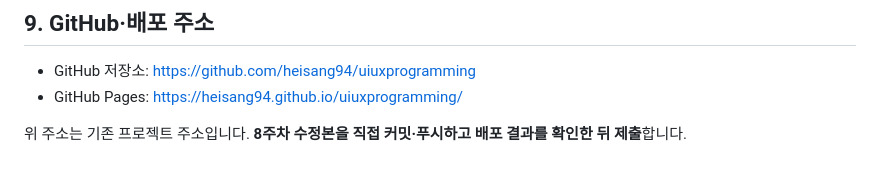
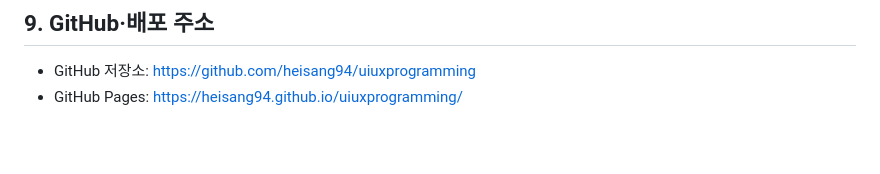
Before and after one commit to heisang94/uiuxprogramming, a Markdown page: README.md, the part around the change. GitHub-like rendering; blank space fills up the shorter version.

```diff
--- a/README.md
+++ b/README.md
@@ -97,5 +97,3 @@ HTML5, CSS3, JavaScript (Vanilla JS), GitHub Pages
 
 - GitHub 저장소: https://github.com/heisang94/uiuxprogramming
 - GitHub Pages: https://heisang94.github.io/uiuxprogramming/
-
-위 주소는 기존 프로젝트 주소입니다. **8주차 수정본을 직접 커밋·푸시하고 배포 결과를 확인한 뒤 제출**합니다.
```
